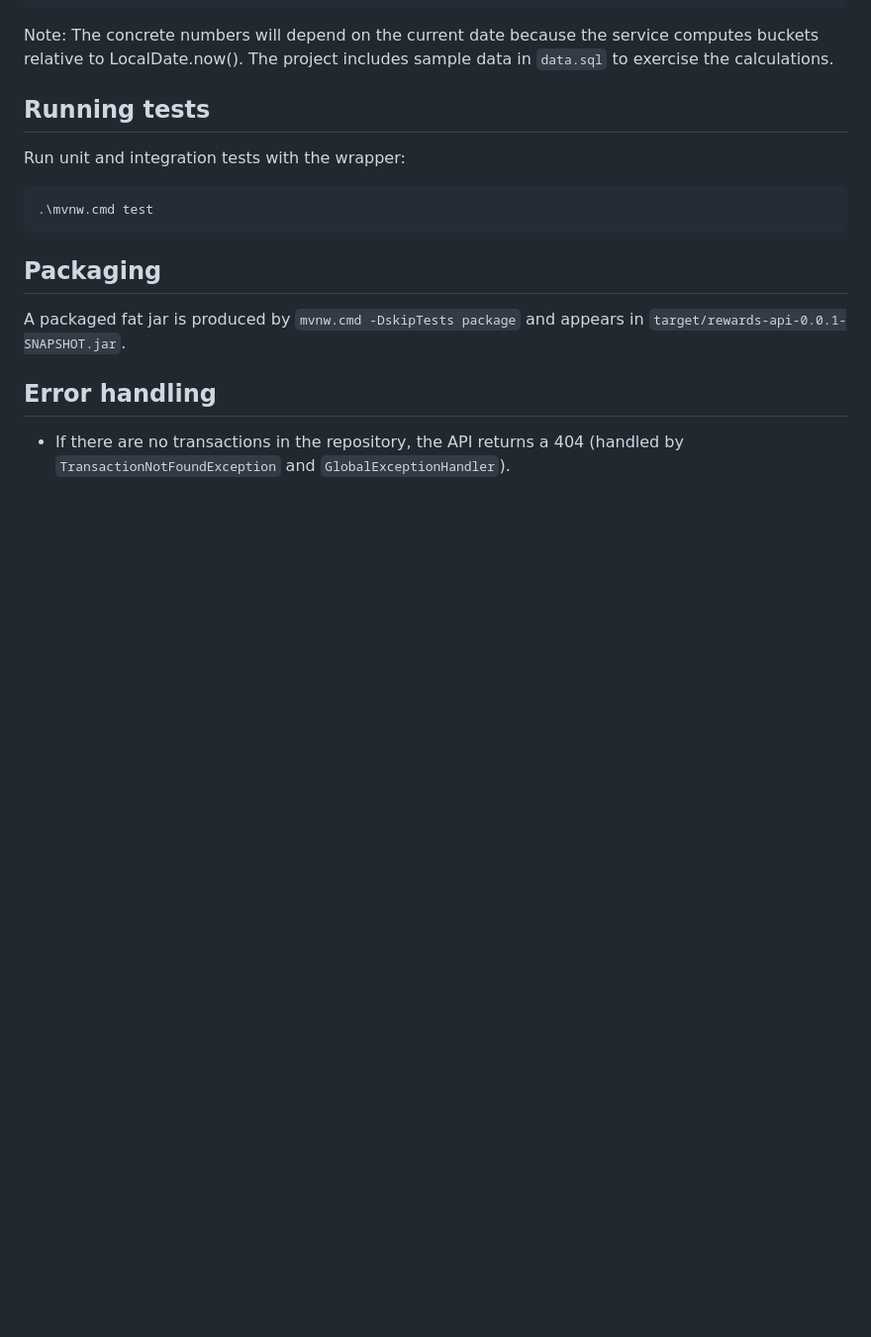
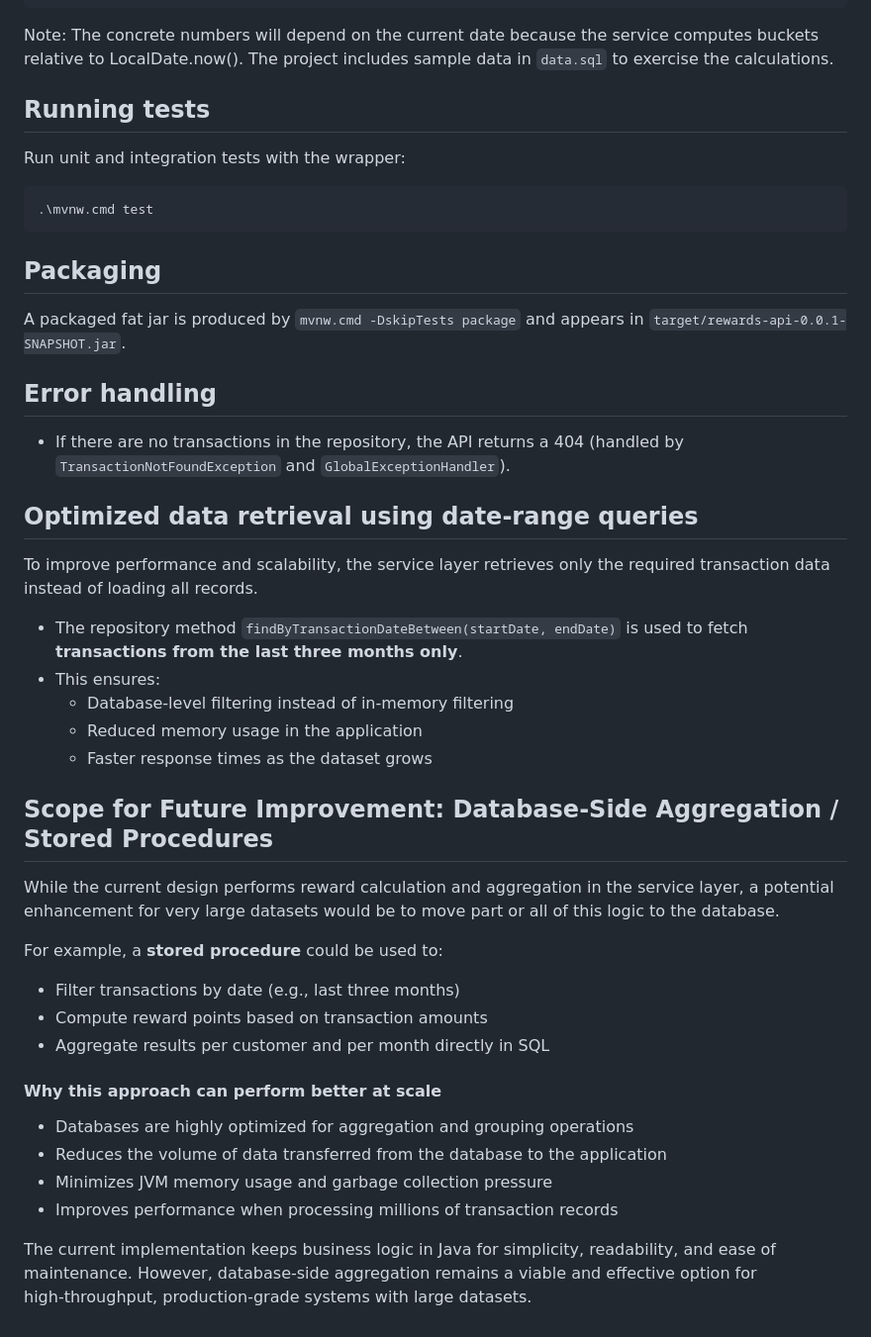
Before and after one commit to Saurav-Shekher/rewards-api, a Markdown page: README.md, the part around the change. Shown at 99% size. GitHub-like rendering; blank space fills up the shorter version.

Commit message:
Enhance README with data retrieval and optimization details
Added section on optimized data retrieval and future improvements.

```diff
--- a/README.md
+++ b/README.md
@@ -122,3 +122,39 @@ A packaged fat jar is produced by `mvnw.cmd -DskipTests package` and appears in
 ## Error handling
 
 - If there are no transactions in the repository, the API returns a 404 (handled by `TransactionNotFoundException` and `GlobalExceptionHandler`).
+
+## Optimized data retrieval using date‑range queries
+
+To improve performance and scalability, the service layer retrieves only the
+required transaction data instead of loading all records.
+
+- The repository method `findByTransactionDateBetween(startDate, endDate)` is
+  used to fetch **transactions from the last three months only**.
+- This ensures:
+  - Database‑level filtering instead of in‑memory filtering
+  - Reduced memory usage in the application
+  - Faster response times as the dataset grows
+
+## Scope for Future Improvement: Database‑Side Aggregation / Stored Procedures
+
+While the current design performs reward calculation and aggregation in the
+service layer, a potential enhancement for very large datasets would be to move
+part or all of this logic to the database.
+
+For example, a **stored procedure** could be used to:
+
+- Filter transactions by date (e.g., last three months)
+- Compute reward points based on transaction amounts
+- Aggregate results per customer and per month directly in SQL
+
+#### Why this approach can perform better at scale
+
+- Databases are highly optimized for aggregation and grouping operations
+- Reduces the volume of data transferred from the database to the application
+- Minimizes JVM memory usage and garbage collection pressure
+- Improves performance when processing millions of transaction records
+
+The current implementation keeps business logic in Java for simplicity,
+readability, and ease of maintenance. However, database‑side aggregation remains
+a viable and effective option for high‑throughput, production‑grade systems with
+large datasets.
```
